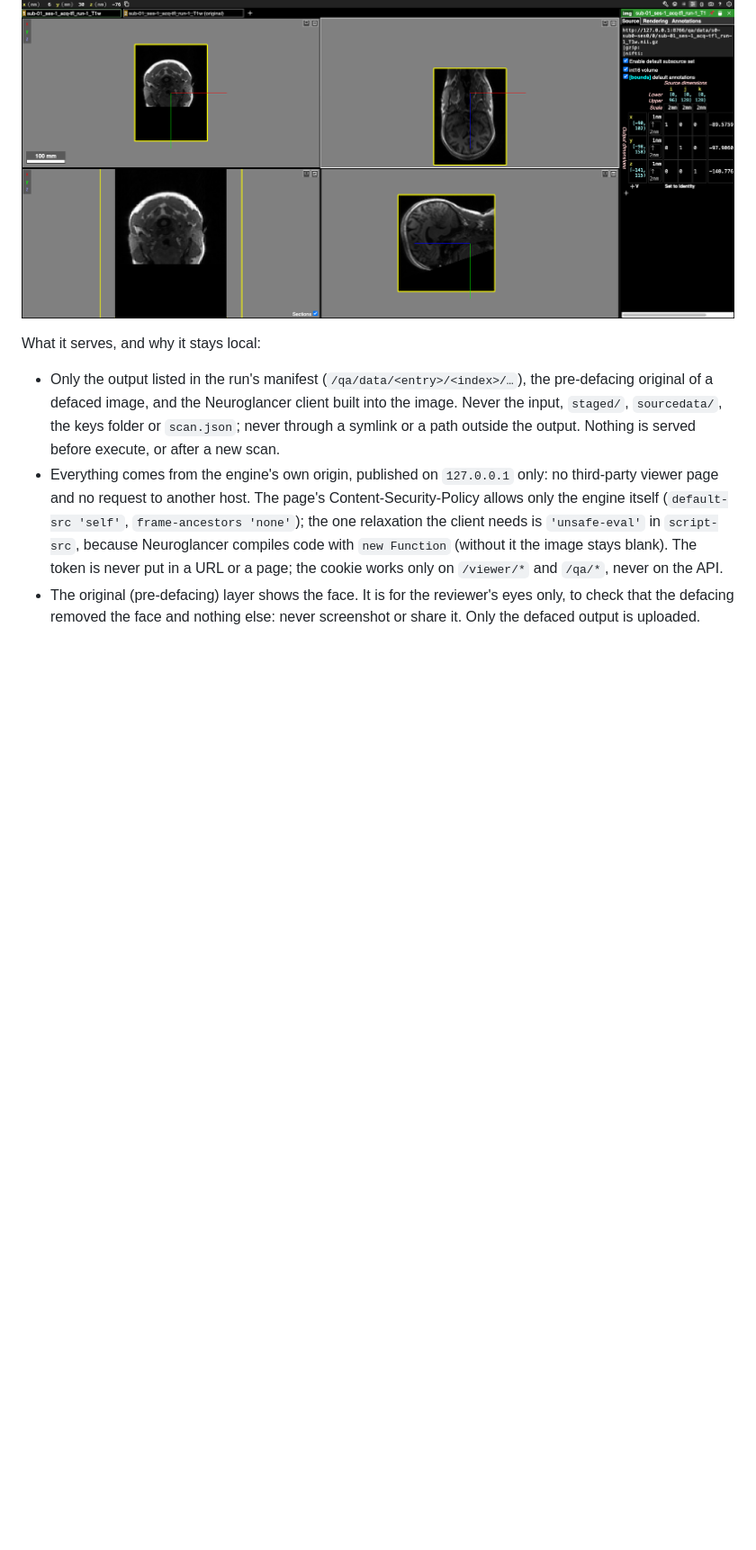
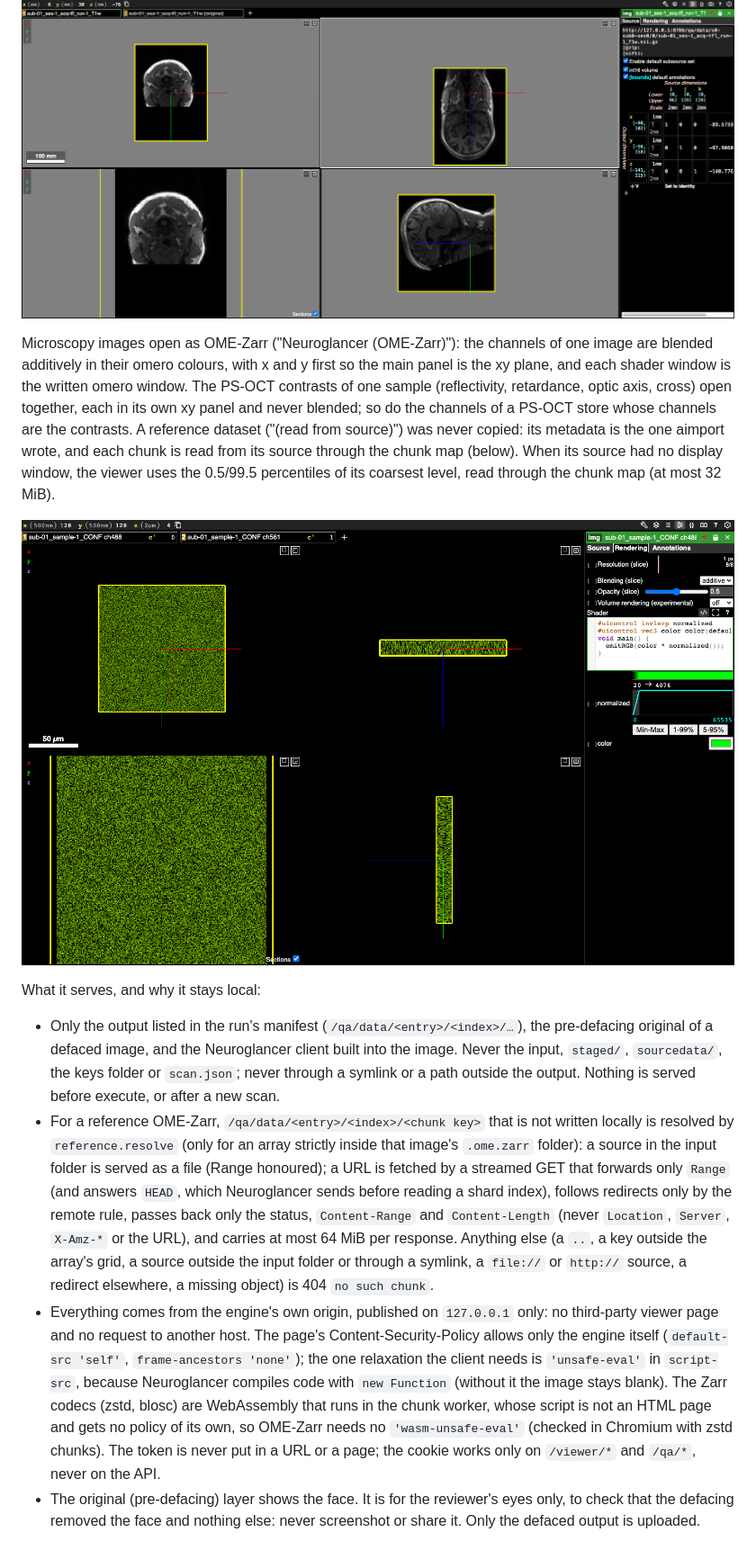
Before and after one commit to brainlife/ezbids, a Markdown page: aimport/README.md, the part around one of its changes. Shown at 90% size. GitHub-like rendering; pictures changed too: aimport/docs/qa-viewer-micr.png (added); blank space fills up the shorter version.

```diff
--- a/aimport/README.md
+++ b/aimport/README.md
@@ -205,16 +205,36 @@ at every written image, and at each defaced image against its original, before a
 
 ![A defaced T1w in the viewer](docs/qa-viewer-t1w.png)
 
+Microscopy images open as OME-Zarr ("Neuroglancer (OME-Zarr)"): the channels of one image are blended
+additively in their omero colours, with x and y first so the main panel is the xy plane, and each shader window is
+the written omero window. The PS-OCT contrasts of one sample (reflectivity, retardance, optic axis, cross) open
+together, each in its own xy panel and never blended; so do the channels of a PS-OCT store whose channels are the
+contrasts. A reference dataset ("(read from source)") was never copied: its metadata is the one aimport wrote, and
+each chunk is read from its source through the chunk map (below). When its source had no display window, the
+viewer uses the 0.5/99.5 percentiles of its coarsest level, read through the chunk map (at most 32 MiB).
+
+![A converted microscopy image (the planted test OME-TIFF) in the viewer](docs/qa-viewer-micr.png)
+
 What it serves, and why it stays local:
 
 - Only the output listed in the run's manifest (`/qa/data/<entry>/<index>/…`), the pre-defacing original of a
   defaced image, and the Neuroglancer client built into the image. Never the input, `staged/`, `sourcedata/`,
   the keys folder or `scan.json`; never through a symlink or a path outside the output. Nothing is served
   before execute, or after a new scan.
+- For a reference OME-Zarr, `/qa/data/<entry>/<index>/<chunk key>` that is not written locally is resolved by
+  `reference.resolve` (only for an array strictly inside that image's `.ome.zarr` folder): a source in the input
+  folder is served as a file (Range honoured); a URL is fetched by a streamed GET that forwards only `Range`
+  (and answers `HEAD`, which Neuroglancer sends before reading a shard index), follows redirects only by the remote
+  rule, passes back only the status, `Content-Range` and `Content-Length` (never `Location`, `Server`, `X-Amz-*`
+  or the URL), and carries at most 64 MiB per response. Anything else (a `..`, a key outside the array's grid, a
+  source outside the input folder or through a symlink, a `file://` or `http://` source, a redirect elsewhere,
+  a missing object) is 404 `no such chunk`.
 - Everything comes from the engine's own origin, published on `127.0.0.1` only: no third-party viewer page and
   no request to another host. The page's Content-Security-Policy allows only the engine itself
   (`default-src 'self'`, `frame-ancestors 'none'`); the one relaxation the client needs is `'unsafe-eval'` in
-  `script-src`, because Neuroglancer compiles code with `new Function` (without it the image stays blank). The token is
+  `script-src`, because Neuroglancer compiles code with `new Function` (without it the image stays blank). The
+  Zarr codecs (zstd, blosc) are WebAssembly that runs in the chunk worker, whose script is not an HTML page and
+  gets no policy of its own, so OME-Zarr needs no `'wasm-unsafe-eval'` (checked in Chromium with zstd chunks). The token is
   never put in a URL or a page; the cookie works only on `/viewer/*` and `/qa/*`, never on the API.
 - The original (pre-defacing) layer shows the face. It is for the reviewer's eyes only, to check that the
   defacing removed the face and nothing else: never screenshot or share it. Only the defaced output is
```
Also changed, not shown: other parts of aimport/README.md (+1 -1 lines), 12 other files.
